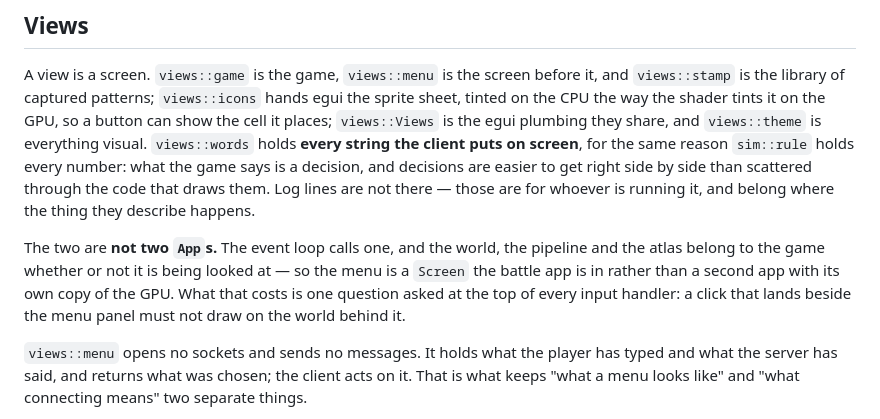
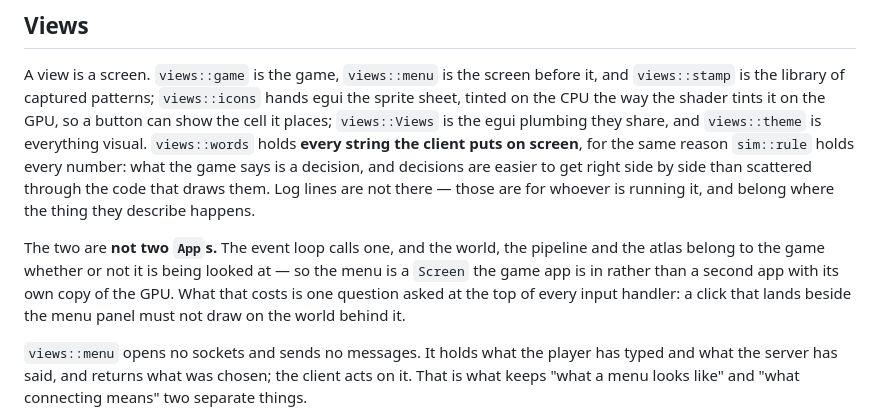
Before and after one commit to oliver-cameron/ConwaysKingdom, a Markdown page: docs/architecture.md, the part around the change. Drawn GitHub-style.

Commit message:
One more 'battle' in architecture.md
Co-Authored-By: Claude Opus 5 (1M context) <noreply@anthropic.com>
Claude-Session: https://claude.ai/code/session_018Eio2myYqV6FN5WkUWCvZf

```diff
--- a/docs/architecture.md
+++ b/docs/architecture.md
@@ -61,7 +61,7 @@ Transport (tokio, tokio-tungstenite, futures-util) is declared under `cfg(not(ta
 
 A view is a screen. `views::game` is the game, `views::menu` is the screen before it, and `views::stamp` is the library of captured patterns; `views::icons` hands egui the sprite sheet, tinted on the CPU the way the shader tints it on the GPU, so a button can show the cell it places; `views::Views` is the egui plumbing they share, and `views::theme` is everything visual. `views::words` holds **every string the client puts on screen**, for the same reason `sim::rule` holds every number: what the game says is a decision, and decisions are easier to get right side by side than scattered through the code that draws them. Log lines are not there — those are for whoever is running it, and belong where the thing they describe happens.
 
-The two are **not two `App`s.** The event loop calls one, and the world, the pipeline and the atlas belong to the game whether or not it is being looked at — so the menu is a `Screen` the battle app is in rather than a second app with its own copy of the GPU. What that costs is one question asked at the top of every input handler: a click that lands beside the menu panel must not draw on the world behind it.
+The two are **not two `App`s.** The event loop calls one, and the world, the pipeline and the atlas belong to the game whether or not it is being looked at — so the menu is a `Screen` the game app is in rather than a second app with its own copy of the GPU. What that costs is one question asked at the top of every input handler: a click that lands beside the menu panel must not draw on the world behind it.
 
 `views::menu` opens no sockets and sends no messages. It holds what the player has typed and what the server has said, and returns what was chosen; the client acts on it. That is what keeps "what a menu looks like" and "what connecting means" two separate things.
 
```
